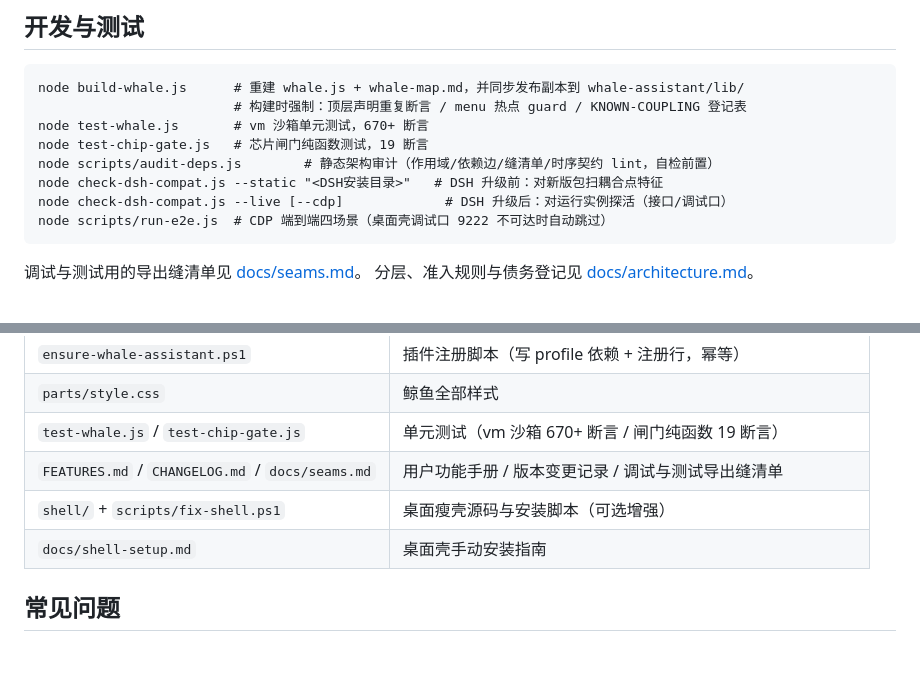
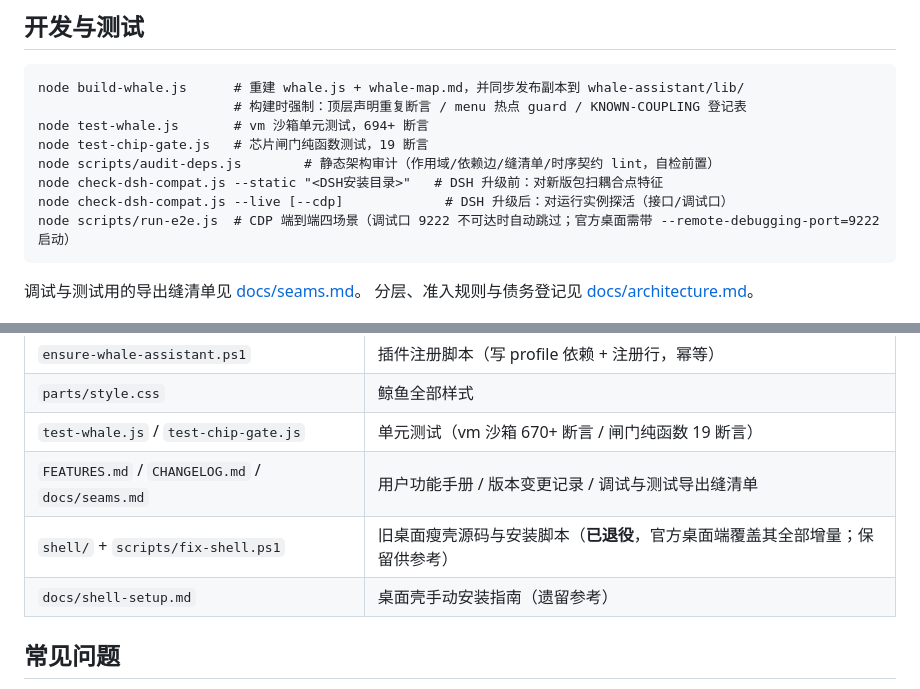
Before and after one commit to LengMu-Cloud/dsh-whale-assistant, a Markdown page: README.md, 2 parts joined by grey strips. GitHub-like rendering; blank space fills up the shorter version.

````diff
--- a/README.md
+++ b/README.md
@@ -192,12 +198,12 @@ localStorage 可留可删）：
 ```text
 node build-whale.js      # 重建 whale.js + whale-map.md，并同步发布副本到 whale-assistant/lib/
                          # 构建时强制：顶层声明重复断言 / menu 热点 guard / KNOWN-COUPLING 登记表
-node test-whale.js       # vm 沙箱单元测试，670+ 断言
+node test-whale.js       # vm 沙箱单元测试，694+ 断言
 node test-chip-gate.js   # 芯片闸门纯函数测试，19 断言
 node scripts/audit-deps.js        # 静态架构审计（作用域/依赖边/缝清单/时序契约 lint，自检前置）
 node check-dsh-compat.js --static "<DSH安装目录>"   # DSH 升级前：对新版包扫耦合点特征
 node check-dsh-compat.js --live [--cdp]             # DSH 升级后：对运行实例探活（接口/调试口）
-node scripts/run-e2e.js  # CDP 端到端四场景（桌面壳调试口 9222 不可达时自动跳过）
+node scripts/run-e2e.js  # CDP 端到端四场景（调试口 9222 不可达时自动跳过；官方桌面需带 --remote-debugging-port=9222 启动）
 ```
 
 调试与测试用的导出缝清单见 [docs/seams.md](docs/seams.md)。
@@ -215,8 +221,8 @@ node scripts/run-e2e.js  # CDP 端到端四场景（桌面壳调试口 9222 不
 | `parts/style.css` | 鲸鱼全部样式 |
 | `test-whale.js` / `test-chip-gate.js` | 单元测试（vm 沙箱 670+ 断言 / 闸门纯函数 19 断言） |
 | `FEATURES.md` / `CHANGELOG.md` / `docs/seams.md` | 用户功能手册 / 版本变更记录 / 调试与测试导出缝清单 |
-| `shell/` + `scripts/fix-shell.ps1` | 桌面瘦壳源码与安装脚本（可选增强） |
-| `docs/shell-setup.md` | 桌面壳手动安装指南 |
+| `shell/` + `scripts/fix-shell.ps1` | 旧桌面瘦壳源码与安装脚本（**已退役**，官方桌面端覆盖其全部增量；保留供参考） |
+| `docs/shell-setup.md` | 桌面壳手动安装指南（遗留参考） |
 
 ## 常见问题
 
````
Also changed, not shown: other parts of README.md (+24 -18 lines), FEATURES.md (+1 -1 lines), docs/shell-setup.md (+4 -1 lines).
